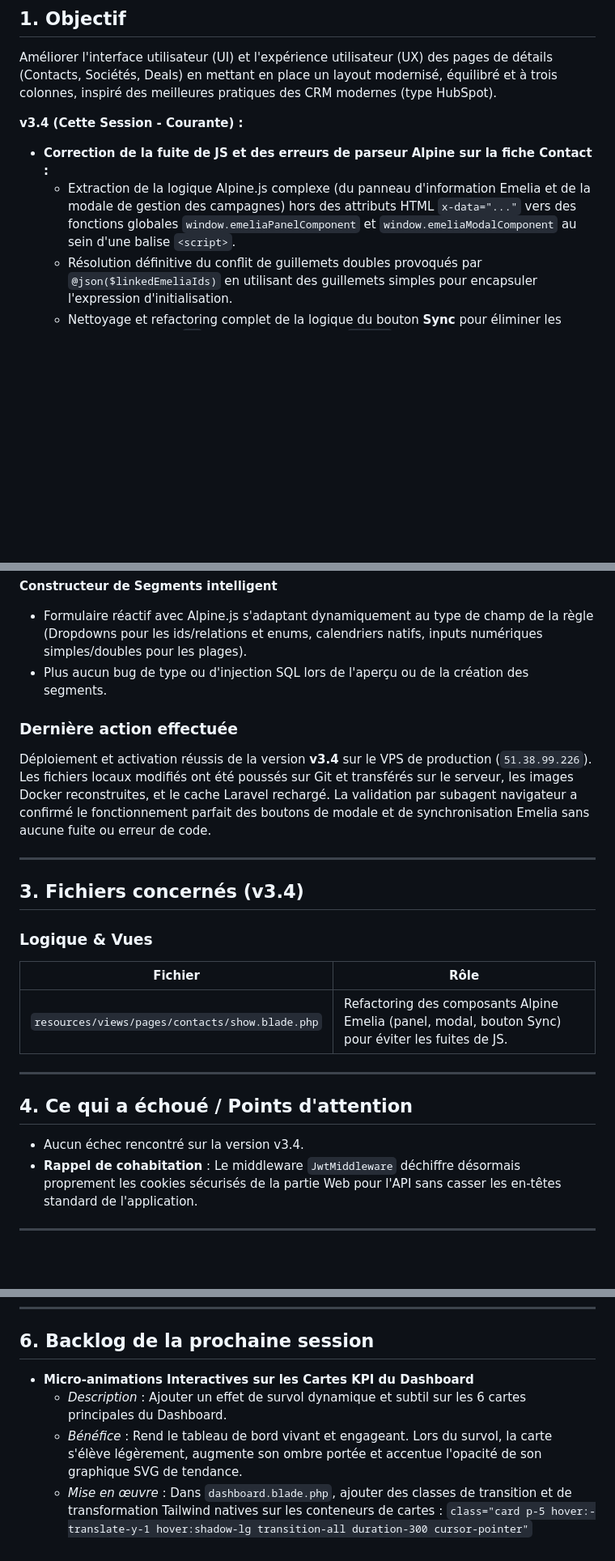
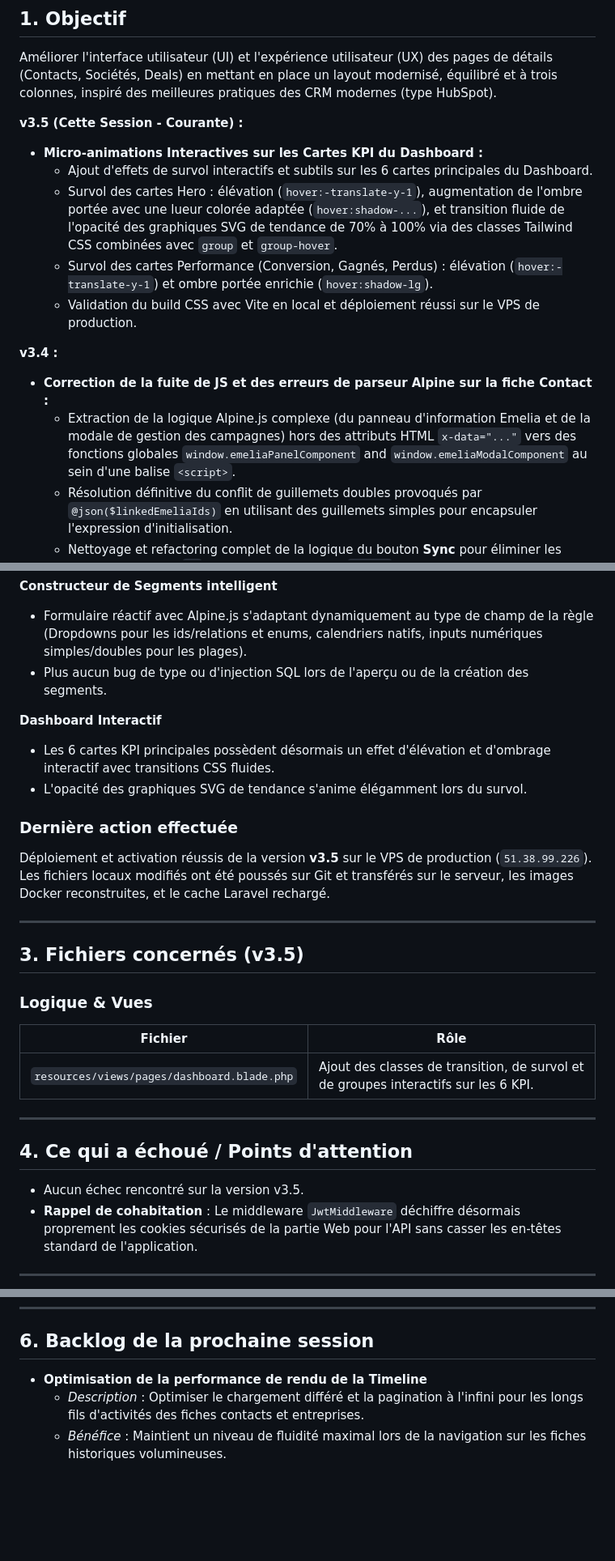
Before and after one commit to Jimmyjoe13/crm-ultimate, a Markdown page: GEMINI_handoff.md, 3 parts joined by grey strips. Shown at 81% size. Drawn GitHub-style; blank space fills up the shorter version.

Commit message:
docs: update GEMINI_handoff.md with v3.5 dashboard animations

```diff
--- a/GEMINI_handoff.md
+++ b/GEMINI_handoff.md
@@ -4,10 +4,18 @@
 
 Améliorer l'interface utilisateur (UI) et l'expérience utilisateur (UX) des pages de détails (Contacts, Sociétés, Deals) en mettant en place un layout modernisé, équilibré et à trois colonnes, inspiré des meilleures pratiques des CRM modernes (type HubSpot).
 
-**v3.4 (Cette Session - Courante) :**
+**v3.5 (Cette Session - Courante) :**
+
+- **Micro-animations Interactives sur les Cartes KPI du Dashboard :**
+  - Ajout d'effets de survol interactifs et subtils sur les 6 cartes principales du Dashboard.
+  - Survol des cartes Hero : élévation (`hover:-translate-y-1`), augmentation de l'ombre portée avec une lueur colorée adaptée (`hover:shadow-...`), et transition fluide de l'opacité des graphiques SVG de tendance de 70% à 100% via des classes Tailwind CSS combinées avec `group` et `group-hover`.
+  - Survol des cartes Performance (Conversion, Gagnés, Perdus) : élévation (`hover:-translate-y-1`) et ombre portée enrichie (`hover:shadow-lg`).
+  - Validation du build CSS avec Vite en local et déploiement réussi sur le VPS de production.
+
+**v3.4 :**
 
 - **Correction de la fuite de JS et des erreurs de parseur Alpine sur la fiche Contact :**
-  - Extraction de la logique Alpine.js complexe (du panneau d'information Emelia et de la modale de gestion des campagnes) hors des attributs HTML `x-data="..."` vers des fonctions globales `window.emeliaPanelComponent` et `window.emeliaModalComponent` au sein d'une balise `<script>`.
+  - Extraction de la logique Alpine.js complexe (du panneau d'information Emelia et de la modale de gestion des campagnes) hors des attributs HTML `x-data="..."` vers des fonctions globales `window.emeliaPanelComponent` and `window.emeliaModalComponent` au sein d'une balise `<script>`.
   - Résolution définitive du conflit de guillemets doubles provoqués par `@json($linkedEmeliaIds)` en utilisant des guillemets simples pour encapsuler l'expression d'initialisation.
   - Nettoyage et refactoring complet de la logique du bouton **Sync** pour éliminer les fonctions fléchées `=>` en ligne dans l'attribut `@click` en les déportant dans la méthode `syncCampaigns` du composant.
   - Re-déploiement complet en production via le rebuild Docker et validation des fonctionnalités par subagent navigateur.
@@ -75,25 +83,30 @@ Améliorer l'interface utilisateur (UI) et l'expérience utilisateur (UX) des pa
 - Formulaire réactif avec Alpine.js s'adaptant dynamiquement au type de champ de la règle (Dropdowns pour les ids/relations et enums, calendriers natifs, inputs numériques simples/doubles pour les plages).
 - Plus aucun bug de type ou d'injection SQL lors de l'aperçu ou de la création des segments.
 
+**Dashboard Interactif**
+
+- Les 6 cartes KPI principales possèdent désormais un effet d'élévation et d'ombrage interactif avec transitions CSS fluides.
+- L'opacité des graphiques SVG de tendance s'anime élégamment lors du survol.
+
 ### Dernière action effectuée
 
-Déploiement et activation réussis de la version **v3.4** sur le VPS de production (`51.38.99.226`). Les fichiers locaux modifiés ont été poussés sur Git et transférés sur le serveur, les images Docker reconstruites, et le cache Laravel rechargé. La validation par subagent navigateur a confirmé le fonctionnement parfait des boutons de modale et de synchronisation Emelia sans aucune fuite ou erreur de code.
+Déploiement et activation réussis de la version **v3.5** sur le VPS de production (`51.38.99.226`). Les fichiers locaux modifiés ont été poussés sur Git et transférés sur le serveur, les images Docker reconstruites, et le cache Laravel rechargé.
 
 ---
 
-## 3. Fichiers concernés (v3.4)
+## 3. Fichiers concernés (v3.5)
 
 ### Logique & Vues
 
 | Fichier                                         | Rôle                                                                              |
 | ----------------------------------------------- | --------------------------------------------------------------------------------- |
-| `resources/views/pages/contacts/show.blade.php` | Refactoring des composants Alpine Emelia (panel, modal, bouton Sync) pour éviter les fuites de JS. |
+| `resources/views/pages/dashboard.blade.php`     | Ajout des classes de transition, de survol et de groupes interactifs sur les 6 KPI. |
 
 ---
 
 ## 4. Ce qui a échoué / Points d'attention
 
-- Aucun échec rencontré sur la version v3.4.
+- Aucun échec rencontré sur la version v3.5.
 - **Rappel de cohabitation** : Le middleware `JwtMiddleware` déchiffre désormais proprement les cookies sécurisés de la partie Web pour l'API sans casser les en-têtes standard de l'application.
 
 ---
@@ -108,8 +121,6 @@ Déploiement et activation réussis de la version **v3.4** sur le VPS de product
 
 ## 6. Backlog de la prochaine session
 
-- **Micro-animations Interactives sur les Cartes KPI du Dashboard**
-  - *Description* : Ajouter un effet de survol dynamique et subtil sur les 6 cartes principales du Dashboard.
-  - *Bénéfice* : Rend le tableau de bord vivant et engageant. Lors du survol, la carte s'élève légèrement, augmente son ombre portée et accentue l'opacité de son graphique SVG de tendance.
-  - *Mise en œuvre* : Dans `dashboard.blade.php`, ajouter des classes de transition et de transformation Tailwind natives sur les conteneurs de cartes :
-    `class="card p-5 hover:-translate-y-1 hover:shadow-lg transition-all duration-300 cursor-pointer"`
+- **Optimisation de la performance de rendu de la Timeline**
+  - *Description* : Optimiser le chargement différé et la pagination à l'infini pour les longs fils d'activités des fiches contacts et entreprises.
+  - *Bénéfice* : Maintient un niveau de fluidité maximal lors de la navigation sur les fiches historiques volumineuses.
```
